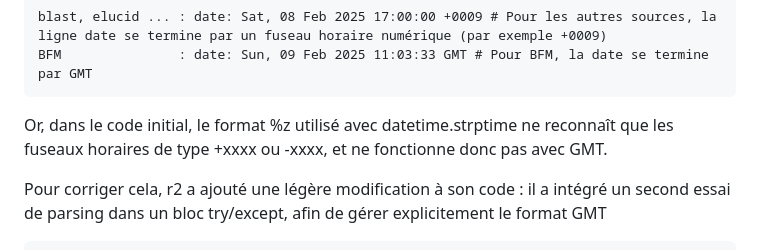
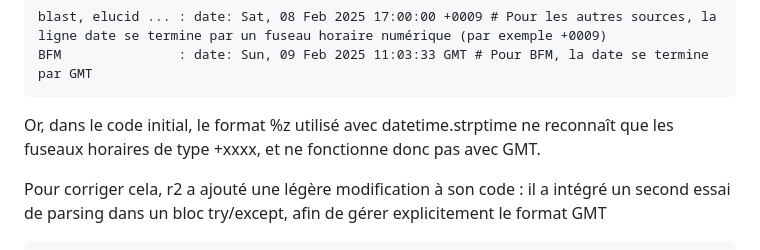
Before and after one commit to Shiyi-YAO/git-along, a Markdown page: S5_journal.md, the part around the change. Drawn GitHub-style.

Commit message:
Revise group journal with feedback and improvements
Added comments and improvements based on group feedback, including harmonization of function structures and filtering logic.

````diff
--- a/S5_journal.md
+++ b/S5_journal.md
@@ -130,7 +130,7 @@ En observant les données, nous avons identifié l’origine du problème :
 blast, elucid ... : date: Sat, 08 Feb 2025 17:00:00 +0009 # Pour les autres sources, la ligne date se termine par un fuseau horaire numérique (par exemple +0009)
 BFM               : date: Sun, 09 Feb 2025 11:03:33 GMT # Pour BFM, la date se termine par GMT
 ```
-Or, dans le code initial, le format %z utilisé avec datetime.strptime ne reconnaît que les fuseaux horaires de type +xxxx ou -xxxx, et ne fonctionne donc pas avec GMT.
+Or, dans le code initial, le format %z utilisé avec datetime.strptime ne reconnaît que les fuseaux horaires de type +xxxx, et ne fonctionne donc pas avec GMT.
 
 Pour corriger cela, r2 a ajouté une légère modification à son code : il a intégré un second essai de parsing dans un bloc try/except, afin de gérer explicitement le format GMT
 ```
````
